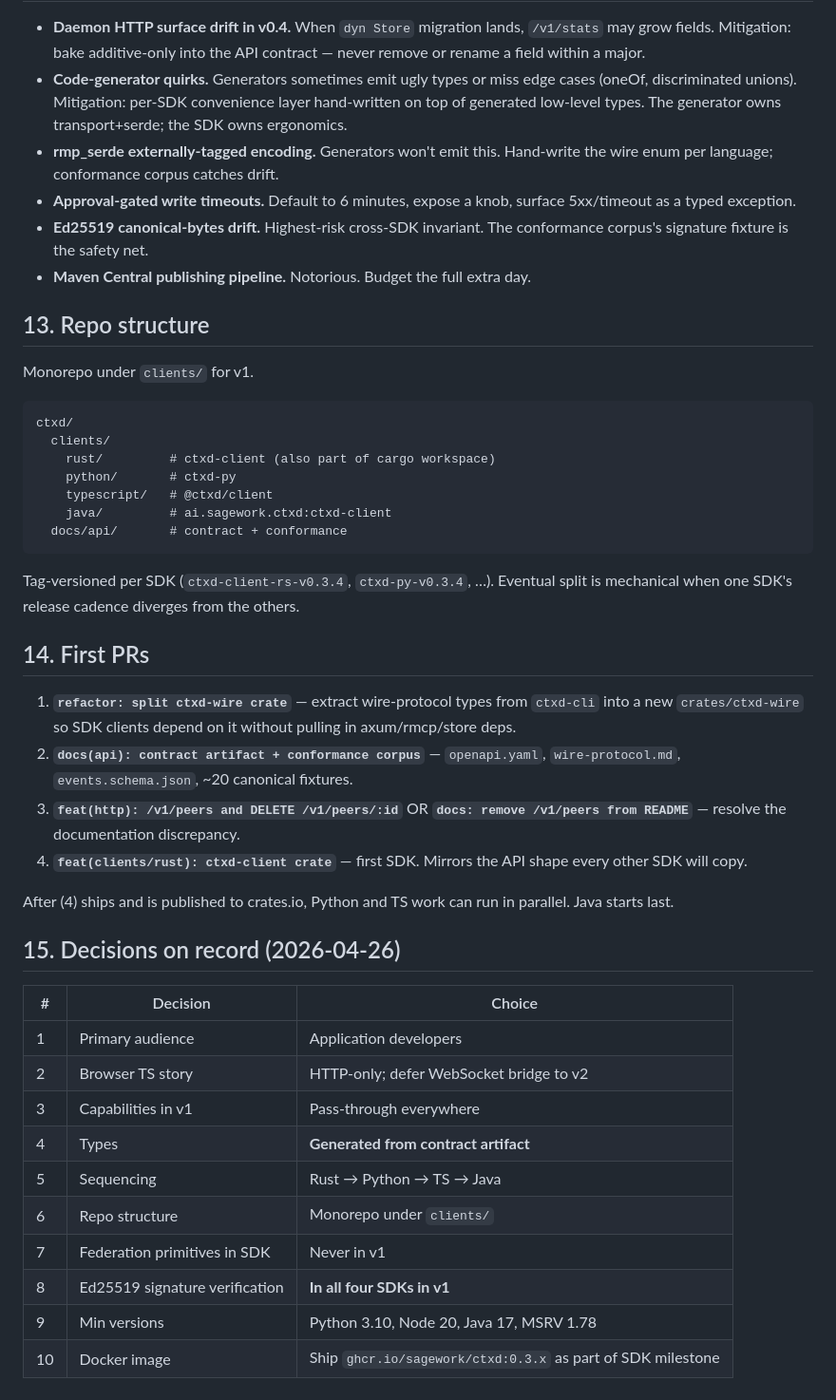
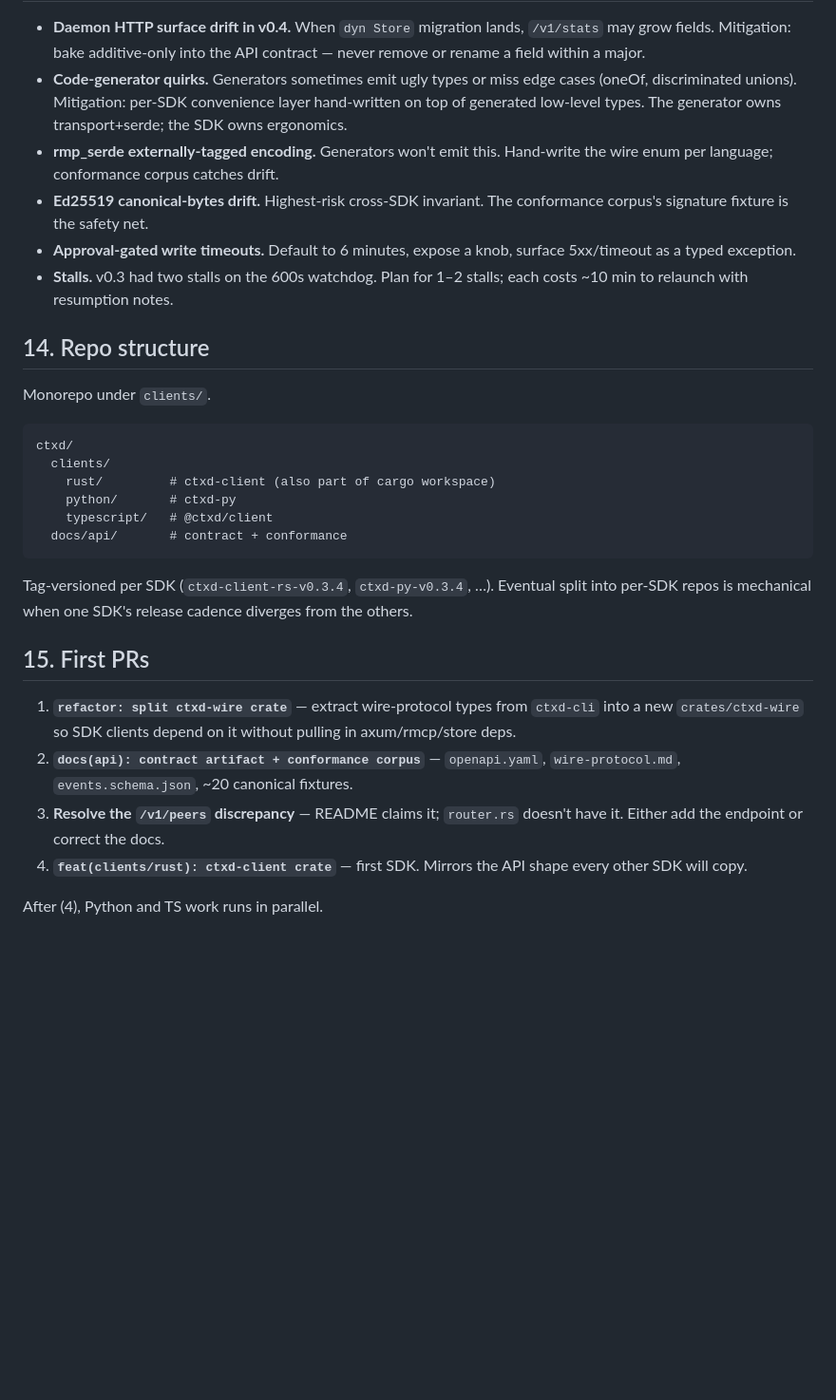
Before and after one commit to keeprlabs/ctxd, a Markdown page: docs/plans/sdks.md, the part around one of its changes. Shown at 95% size. Drawn GitHub-style; blank space fills up the shorter version.

````diff
--- a/docs/plans/sdks.md
+++ b/docs/plans/sdks.md
@@ -145,13 +174,13 @@ Add 20% buffer for the long tail (Maven publishing, Bun edge cases, generator qu
 - **Daemon HTTP surface drift in v0.4.** When `dyn Store` migration lands, `/v1/stats` may grow fields. Mitigation: bake additive-only into the API contract — never remove or rename a field within a major.
 - **Code-generator quirks.** Generators sometimes emit ugly types or miss edge cases (oneOf, discriminated unions). Mitigation: per-SDK convenience layer hand-written on top of generated low-level types. The generator owns transport+serde; the SDK owns ergonomics.
 - **rmp_serde externally-tagged encoding.** Generators won't emit this. Hand-write the wire enum per language; conformance corpus catches drift.
+- **Ed25519 canonical-bytes drift.** Highest-risk cross-SDK invariant. The conformance corpus's signature fixture is the safety net.
 - **Approval-gated write timeouts.** Default to 6 minutes, expose a knob, surface 5xx/timeout as a typed exception.
-- **Ed25519 canonical-bytes drift.** Highest-risk cross-SDK invariant. The conformance corpus's signature fixture is the safety net.
-- **Maven Central publishing pipeline.** Notorious. Budget the full extra day.
+- **Stalls.** v0.3 had two stalls on the 600s watchdog. Plan for 1–2 stalls; each costs ~10 min to relaunch with resumption notes.
 
-## 13. Repo structure
+## 14. Repo structure
 
-Monorepo under `clients/` for v1.
+Monorepo under `clients/`.
 
 ```
 ctxd/
@@ -159,32 +188,16 @@ ctxd/
     rust/         # ctxd-client (also part of cargo workspace)
     python/       # ctxd-py
     typescript/   # @ctxd/client
-    java/         # ai.sagework.ctxd:ctxd-client
   docs/api/       # contract + conformance
 ```
 
-Tag-versioned per SDK (`ctxd-client-rs-v0.3.4`, `ctxd-py-v0.3.4`, …). Eventual split is mechanical when one SDK's release cadence diverges from the others.
+Tag-versioned per SDK (`ctxd-client-rs-v0.3.4`, `ctxd-py-v0.3.4`, …). Eventual split into per-SDK repos is mechanical when one SDK's release cadence diverges from the others.
 
-## 14. First PRs
+## 15. First PRs
 
 1. **`refactor: split ctxd-wire crate`** — extract wire-protocol types from `ctxd-cli` into a new `crates/ctxd-wire` so SDK clients depend on it without pulling in axum/rmcp/store deps.
 2. **`docs(api): contract artifact + conformance corpus`** — `openapi.yaml`, `wire-protocol.md`, `events.schema.json`, ~20 canonical fixtures.
-3. **`feat(http): /v1/peers and DELETE /v1/peers/:id`** OR **`docs: remove /v1/peers from README`** — resolve the documentation discrepancy.
+3. **Resolve the `/v1/peers` discrepancy** — README claims it; `router.rs` doesn't have it. Either add the endpoint or correct the docs.
 4. **`feat(clients/rust): ctxd-client crate`** — first SDK. Mirrors the API shape every other SDK will copy.
 
-After (4) ships and is published to crates.io, Python and TS work can run in parallel. Java starts last.
-
-## 15. Decisions on record (2026-04-26)
-
-| # | Decision | Choice |
-|---|---|---|
-| 1 | Primary audience | Application developers |
-| 2 | Browser TS story | HTTP-only; defer WebSocket bridge to v2 |
-| 3 | Capabilities in v1 | Pass-through everywhere |
-| 4 | Types | **Generated from contract artifact** |
-| 5 | Sequencing | Rust → Python → TS → Java |
-| 6 | Repo structure | Monorepo under `clients/` |
-| 7 | Federation primitives in SDK | Never in v1 |
-| 8 | Ed25519 signature verification | **In all four SDKs in v1** |
-| 9 | Min versions | Python 3.10, Node 20, Java 17, MSRV 1.78 |
-| 10 | Docker image | Ship `ghcr.io/sagework/ctxd:0.3.x` as part of SDK milestone |
+After (4), Python and TS work runs in parallel.
````
Also changed, not shown: other parts of docs/plans/sdks.md (+76 -47 lines), docs/adapters/gmail.md (+1 -1 lines), docs/decisions/013-multi-transport-mcp.md (+3 -3 lines).
